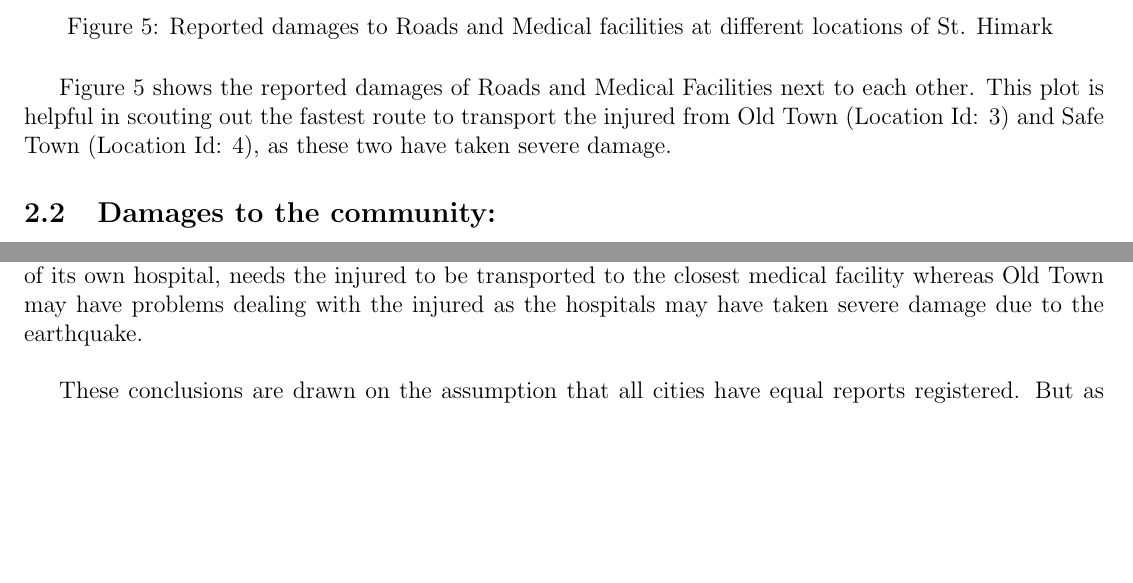
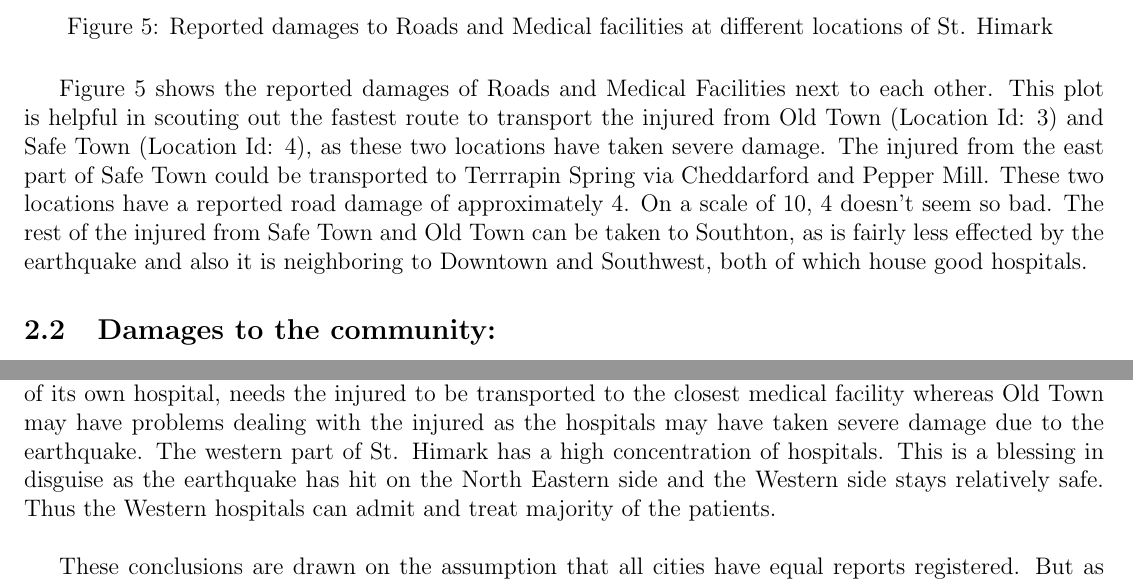
Before and after one commit to VivekUdupa/Vast2019, a LaTeX document (Report/Report1.tex): two parts of pages 4 and 7 of 7, joined at a grey line, cut so that both start at the same text, the shorter picture padded with empty space. Compiled offline with pdfLaTeX.

Commit message:
Report 1: Roads and Med damage assesment added

```diff
--- a/Report/Report1.tex
+++ b/Report/Report1.tex
@@ -99,7 +99,7 @@ Figure \ref{fig:road} represents the average reported damage roads and bridges s
 	\label{fig:medroad}
 \end{figure}
 
- Figure \ref{fig:medroad} shows the reported damages of Roads and Medical Facilities next to each other. This plot is helpful in scouting out the fastest route to transport the injured from Old Town (Location Id: 3) and Safe Town (Location Id: 4), as these two have taken severe damage.
+ Figure \ref{fig:medroad} shows the reported damages of Roads and Medical Facilities next to each other. This plot is helpful in scouting out the fastest route to transport the injured from Old Town (Location Id: 3) and Safe Town (Location Id: 4), as these two locations have taken severe damage.  The injured from the east part of Safe Town could be transported to Terrrapin Spring via Cheddarford and Pepper Mill. These two locations have a reported road damage of approximately 4. On a scale of 10, 4 doesn't seem so bad. The rest of the injured from Safe Town and Old Town can be taken to Southton, as is fairly less effected by the earthquake and also it is neighboring to Downtown and Southwest, both of which house good hospitals.
 
  \subsection{Damages to the community:}
  \label{subsec:damage}
@@ -142,7 +142,7 @@ This is an important observation because, till now, all the analysis was done ba
 	\section{Conclusion}
 \end{centering}
 
-Based on the visualizations of the damages caused to the medical facilities and roads, it seems appropriate to deploy medical help to Safe Town and Old Town as soon as possible. Safe Town being deprived of its own hospital, needs the injured to be transported to the closest medical facility whereas Old Town may have problems dealing with the injured as the hospitals may have taken severe damage due to the earthquake. \\
+Based on the visualizations of the damages caused to the medical facilities and roads, it seems appropriate to deploy medical help to Safe Town and Old Town as soon as possible. Safe Town being deprived of its own hospital, needs the injured to be transported to the closest medical facility whereas Old Town may have problems dealing with the injured as the hospitals may have taken severe damage due to the earthquake. The western part of St. Himark has a high concentration of hospitals. This is a blessing in disguise as the earthquake has hit on the North Eastern side and the Western side stays relatively safe. Thus the Western hospitals can admit and treat majority of the patients. \\
 
 These conclusions are drawn on the assumption that all cities have equal reports registered. But as seen in section \ref{subsec:damage}, there might be an imbalance in the reports registered.
 
```
Also changed, not shown: Report/Report1.pdf, 2 other files.
